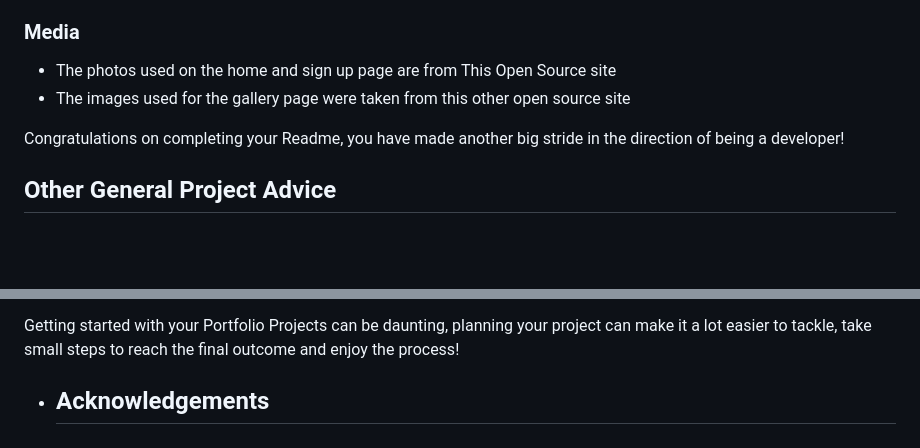
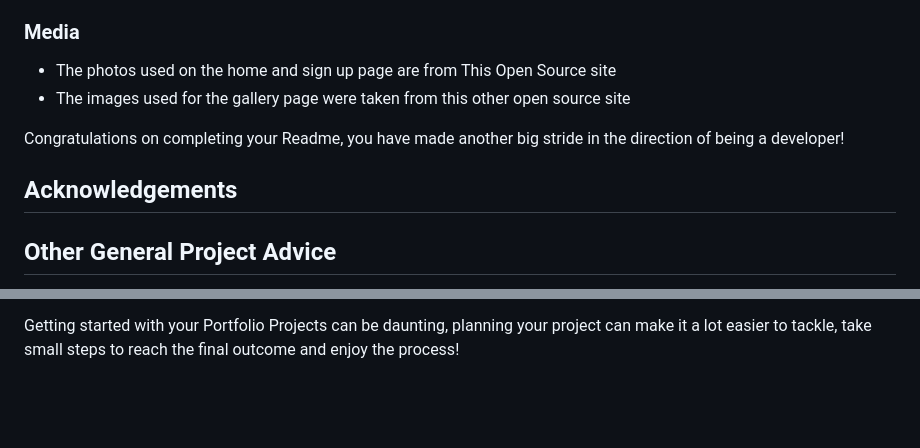
Before and after one commit to Marceillo/my-list, a Markdown page: README.md, 2 parts joined by grey strips. Drawn GitHub-style; blank space fills up the shorter version.

Commit message:
Update README.md
Update the layout

```diff
--- a/README.md
+++ b/README.md
@@ -141,6 +141,8 @@ You can break the credits section up into Content and Media, depending on what y
 
 Congratulations on completing your Readme, you have made another big stride in the direction of being a developer!
 
+## Acknowledgements
+
 ## Other General Project Advice
 
 Below you will find a couple of extra tips that may be helpful when completing your project. Remember that each of these projects will become part of your final portfolio so it’s important to allow enough time to showcase your best work!
@@ -157,5 +159,3 @@ Below you will find a couple of extra tips that may be helpful when completing y
   - [Google HTML/CSS Style Guide](https://google.github.io/styleguide/htmlcssguide.html#General)
 
 Getting started with your Portfolio Projects can be daunting, planning your project can make it a lot easier to tackle, take small steps to reach the final outcome and enjoy the process!
-
-*  ## Acknowledgements
```
